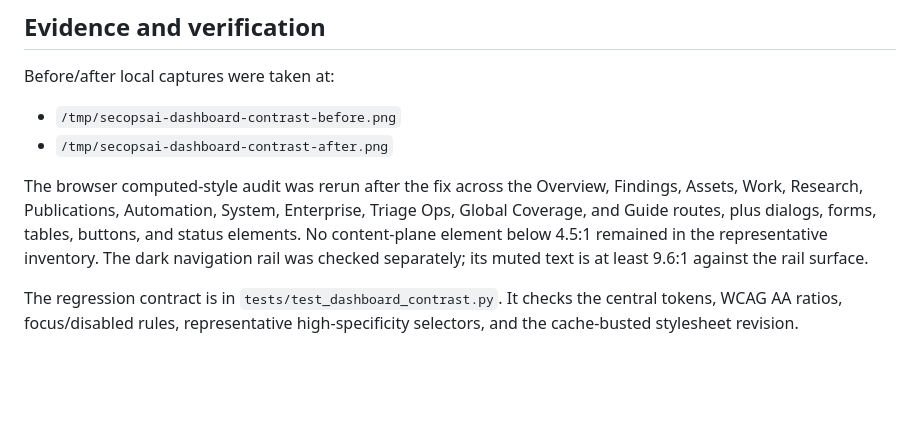
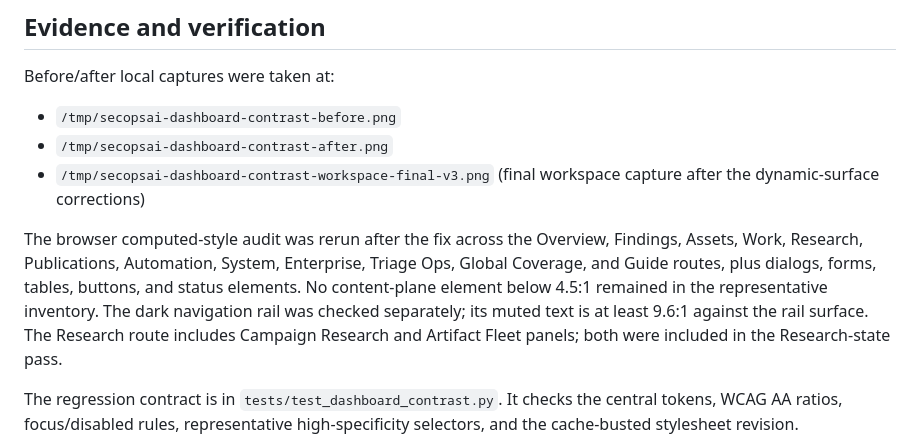
Before and after one commit to Techris93/secopsai-dashboard, a Markdown page: secopsai-dashboard/docs/dashboard-contrast-audit-2026-08.md, the part around the change. Rendered like a GitHub page; blank space fills up the shorter version.

Commit message:
Document final contrast audit evidence

```diff
--- a/secopsai-dashboard/docs/dashboard-contrast-audit-2026-08.md
+++ b/secopsai-dashboard/docs/dashboard-contrast-audit-2026-08.md
@@ -48,6 +48,8 @@ Before/after local captures were taken at:
 
 - `/tmp/secopsai-dashboard-contrast-before.png`
 - `/tmp/secopsai-dashboard-contrast-after.png`
+- `/tmp/secopsai-dashboard-contrast-workspace-final-v3.png` (final workspace
+  capture after the dynamic-surface corrections)
 
 The browser computed-style audit was rerun after the fix across the Overview,
 Findings, Assets, Work, Research, Publications, Automation, System,
@@ -55,6 +57,8 @@ Enterprise, Triage Ops, Global Coverage, and Guide routes, plus dialogs, forms,
 tables, buttons, and status elements. No content-plane element below 4.5:1
 remained in the representative inventory. The dark navigation rail was
 checked separately; its muted text is at least 9.6:1 against the rail surface.
+The Research route includes Campaign Research and Artifact Fleet panels; both
+were included in the Research-state pass.
 
 The regression contract is in
 `tests/test_dashboard_contrast.py`. It checks the central tokens, WCAG AA
```
